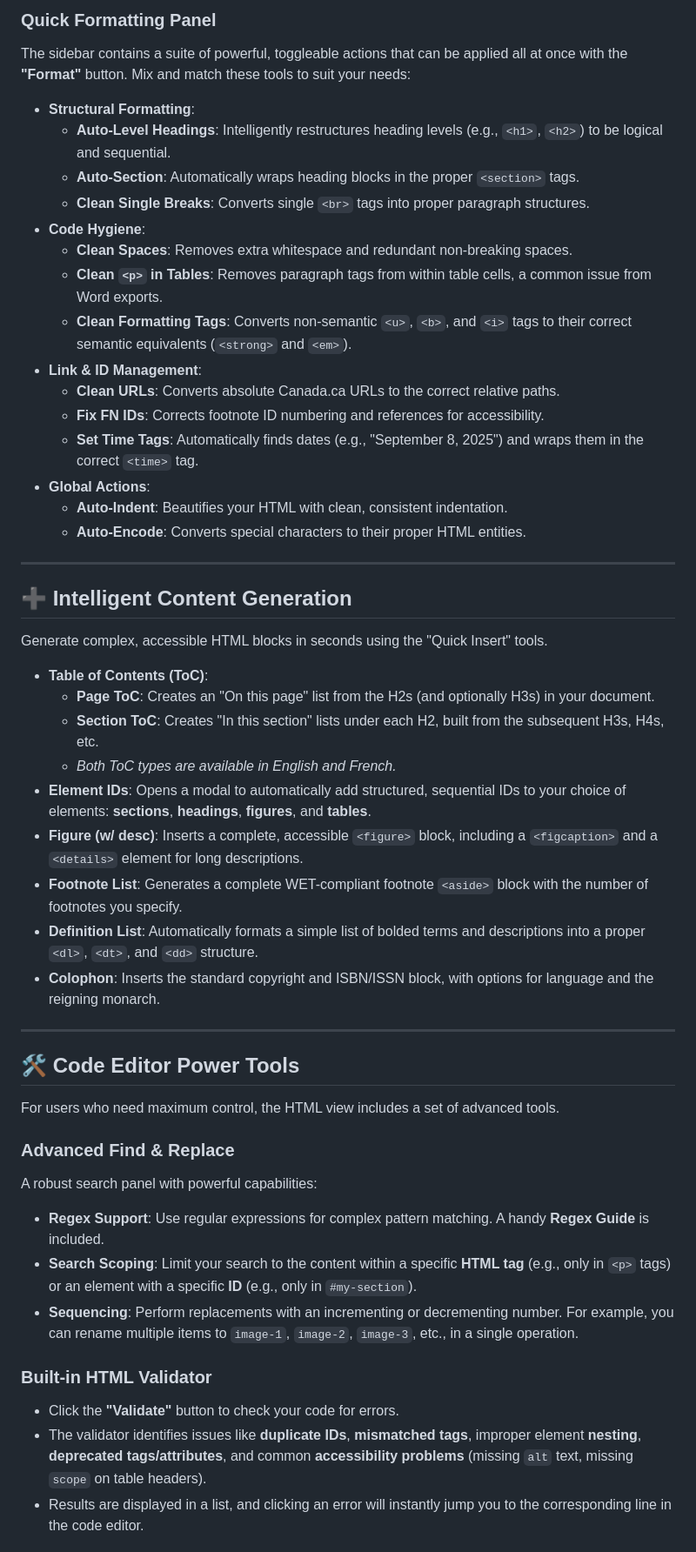
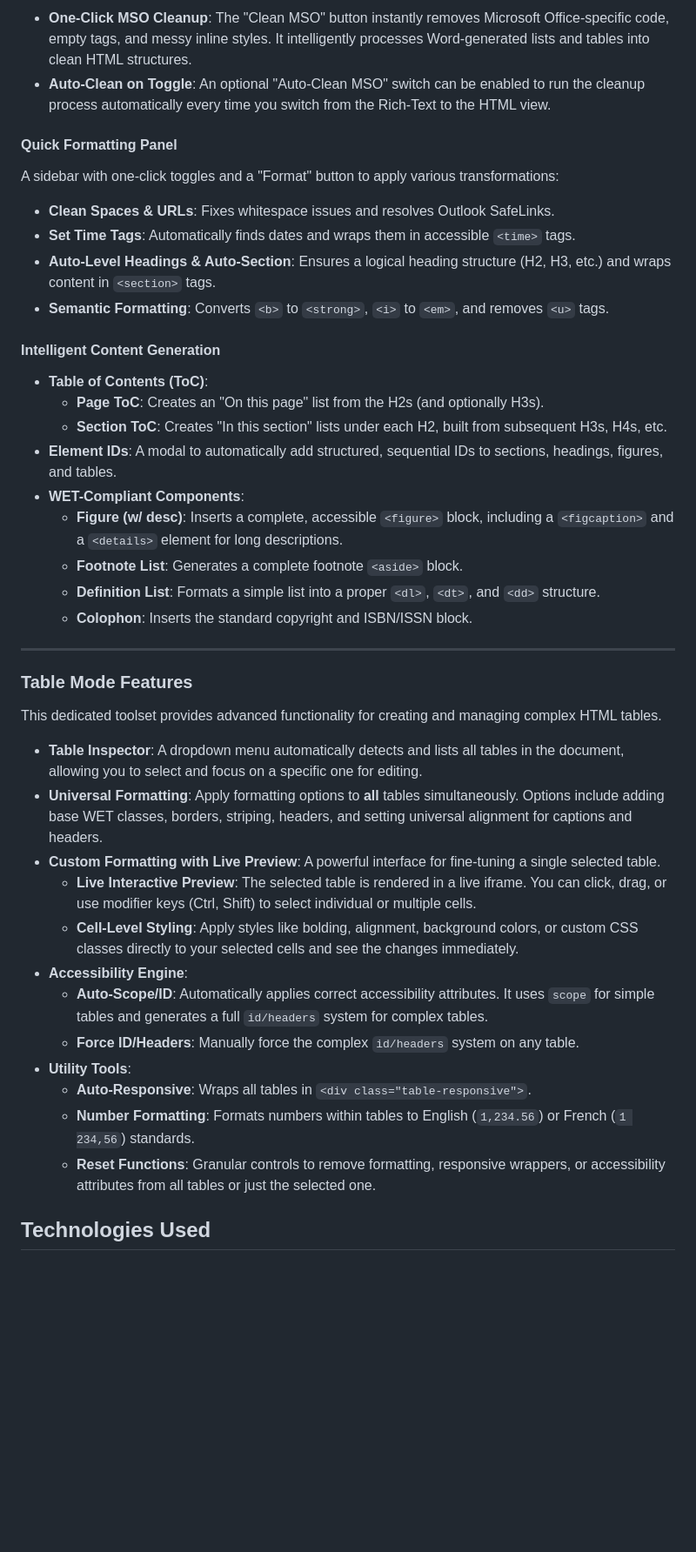
Before and after one commit to stcampbe/tbsweb-toolset, a Markdown page: rich-content-wizard/README.md, the part around one of its changes. Shown at 87% size. Drawn GitHub-style; blank space fills up the shorter version.

```diff
--- a/rich-content-wizard/README.md
+++ b/rich-content-wizard/README.md
@@ -24,52 +35,45 @@ This is the heart of the wizard. These features are designed to instantly clean
 
-### Quick Formatting Panel
-The sidebar contains a suite of powerful, toggleable actions that can be applied all at once with the **"Format"** button. Mix and match these tools to suit your needs:
-* **Structural Formatting**:
-    * **Auto-Level Headings**: Intelligently restructures heading levels (e.g., `<h1>`, `<h2>`) to be logical and sequential.
-    * **Auto-Section**: Automatically wraps heading blocks in the proper `<section>` tags.
-    * **Clean Single Breaks**: Converts single `<br>` tags into proper paragraph structures.
-* **Code Hygiene**:
-    * **Clean Spaces**: Removes extra whitespace and redundant non-breaking spaces.
-    * **Clean `<p>` in Tables**: Removes paragraph tags from within table cells, a common issue from Word exports.
-    * **Clean Formatting Tags**: Converts non-semantic `<u>`, `<b>`, and `<i>` tags to their correct semantic equivalents (`<strong>` and `<em>`).
-* **Link & ID Management**:
-    * **Clean URLs**: Converts absolute Canada.ca URLs to the correct relative paths.
-    * **Fix FN IDs**: Corrects footnote ID numbering and references for accessibility.
-    * **Set Time Tags**: Automatically finds dates (e.g., "September 8, 2025") and wraps them in the correct `<time>` tag.
-* **Global Actions**:
-    * **Auto-Indent**: Beautifies your HTML with clean, consistent indentation.
-    * **Auto-Encode**: Converts special characters to their proper HTML entities.
+*   **One-Click MSO Cleanup**: The "Clean MSO" button instantly removes Microsoft Office-specific code, empty tags, and messy inline styles. It intelligently processes Word-generated lists and tables into clean HTML structures.
+*   **Auto-Clean on Toggle**: An optional "Auto-Clean MSO" switch can be enabled to run the cleanup process automatically every time you switch from the Rich-Text to the HTML view.
+
+#### Quick Formatting Panel
+
+A sidebar with one-click toggles and a "Format" button to apply various transformations:
+*   **Clean Spaces & URLs**: Fixes whitespace issues and resolves Outlook SafeLinks.
+*   **Set Time Tags**: Automatically finds dates and wraps them in accessible `<time>` tags.
+*   **Auto-Level Headings & Auto-Section**: Ensures a logical heading structure (H2, H3, etc.) and wraps content in `<section>` tags.
+*   **Semantic Formatting**: Converts `<b>` to `<strong>`, `<i>` to `<em>`, and removes `<u>` tags.
+
+#### Intelligent Content Generation
+
+*   **Table of Contents (ToC)**:
+    *   **Page ToC**: Creates an "On this page" list from the H2s (and optionally H3s).
+    *   **Section ToC**: Creates "In this section" lists under each H2, built from subsequent H3s, H4s, etc.
+*   **Element IDs**: A modal to automatically add structured, sequential IDs to sections, headings, figures, and tables.
+*   **WET-Compliant Components**:
+    *   **Figure (w/ desc)**: Inserts a complete, accessible `<figure>` block, including a `<figcaption>` and a `<details>` element for long descriptions.
+    *   **Footnote List**: Generates a complete footnote `<aside>` block.
+    *   **Definition List**: Formats a simple list into a proper `<dl>`, `<dt>`, and `<dd>` structure.
+    *   **Colophon**: Inserts the standard copyright and ISBN/ISSN block.
 
 ---
 
-## ➕ Intelligent Content Generation
+### Table Mode Features
 
-Generate complex, accessible HTML blocks in seconds using the "Quick Insert" tools.
+This dedicated toolset provides advanced functionality for creating and managing complex HTML tables.
 
-* **Table of Contents (ToC)**:
-    * **Page ToC**: Creates an "On this page" list from the H2s (and optionally H3s) in your document.
-    * **Section ToC**: Creates "In this section" lists under each H2, built from the subsequent H3s, H4s, etc.
-    * *Both ToC types are available in English and French.*
-* **Element IDs**: Opens a modal to automatically add structured, sequential IDs to your choice of elements: **sections**, **headings**, **figures**, and **tables**.
-* **Figure (w/ desc)**: Inserts a complete, accessible `<figure>` block, including a `<figcaption>` and a `<details>` element for long descriptions.
-* **Footnote List**: Generates a complete WET-compliant footnote `<aside>` block with the number of footnotes you specify.
-* **Definition List**: Automatically formats a simple list of bolded terms and descriptions into a proper `<dl>`, `<dt>`, and `<dd>` structure.
-* **Colophon**: Inserts the standard copyright and ISBN/ISSN block, with options for language and the reigning monarch.
+*   **Table Inspector**: A dropdown menu automatically detects and lists all tables in the document, allowing you to select and focus on a specific one for editing.
+*   **Universal Formatting**: Apply formatting options to **all** tables simultaneously. Options include adding base WET classes, borders, striping, headers, and setting universal alignment for captions and headers.
+*   **Custom Formatting with Live Preview**: A powerful interface for fine-tuning a single selected table.
+    *   **Live Interactive Preview**: The selected table is rendered in a live iframe. You can click, drag, or use modifier keys (Ctrl, Shift) to select individual or multiple cells.
+    *   **Cell-Level Styling**: Apply styles like bolding, alignment, background colors, or custom CSS classes directly to your selected cells and see the changes immediately.
+*   **Accessibility Engine**:
+    *   **Auto-Scope/ID**: Automatically applies correct accessibility attributes. It uses `scope` for simple tables and generates a full `id/headers` system for complex tables.
+    *   **Force ID/Headers**: Manually force the complex `id/headers` system on any table.
+*   **Utility Tools**:
+    *   **Auto-Responsive**: Wraps all tables in `<div class="table-responsive">`.
+    *   **Number Formatting**: Formats numbers within tables to English (`1,234.56`) or French (`1 234,56`) standards.
+    *   **Reset Functions**: Granular controls to remove formatting, responsive wrappers, or accessibility attributes from all tables or just the selected one.
 
----
+## Technologies Used
 
-## 🛠️ Code Editor Power Tools
-
-For users who need maximum control, the HTML view includes a set of advanced tools.
-
-### Advanced Find & Replace
-A robust search panel with powerful capabilities:
-* **Regex Support**: Use regular expressions for complex pattern matching. A handy **Regex Guide** is included.
-* **Search Scoping**: Limit your search to the content within a specific **HTML tag** (e.g., only in `<p>` tags) or an element with a specific **ID** (e.g., only in `#my-section`).
-* **Sequencing**: Perform replacements with an incrementing or decrementing number. For example, you can rename multiple items to `image-1`, `image-2`, `image-3`, etc., in a single operation.
-
-### Built-in HTML Validator
-* Click the **"Validate"** button to check your code for errors.
-* The validator identifies issues like **duplicate IDs**, **mismatched tags**, improper element **nesting**, **deprecated tags/attributes**, and common **accessibility problems** (missing `alt` text, missing `scope` on table headers).
-* Results are displayed in a list, and clicking an error will instantly jump you to the corresponding line in the code editor.
-
```
Also changed, not shown: other parts of rich-content-wizard/README.md (+28 -34 lines).
